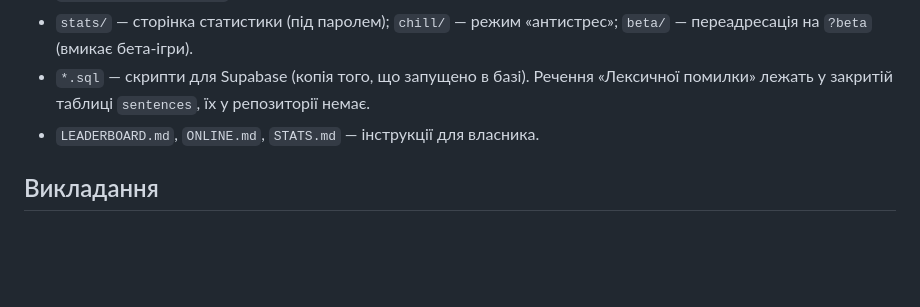
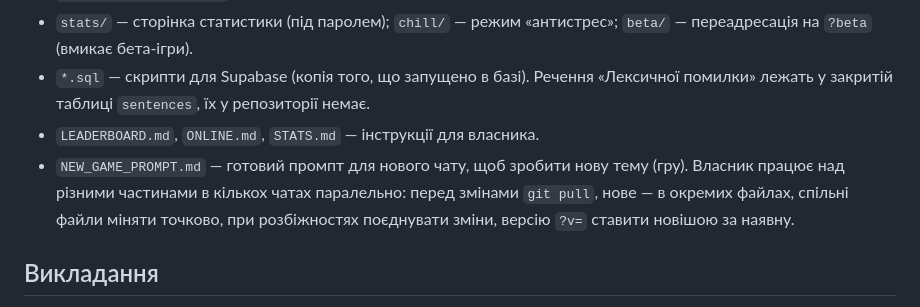
Before and after one commit to ukrmovych/naholosy, a Markdown page: CLAUDE.md, the part around the change. Rendered like a GitHub page; blank space fills up the shorter version.

Commit message:
Промпт для нового чату: як додати нову тему (NEW_GAME_PROMPT.md)
Co-Authored-By: Claude Opus 5.5 <noreply@anthropic.com>
Claude-Session: https://claude.ai/code/session_01V41NxWvFYFGB3sRYd8ew7s

```diff
--- a/CLAUDE.md
+++ b/CLAUDE.md
@@ -19,6 +19,7 @@
 - `stats/` — сторінка статистики (під паролем); `chill/` — режим «антистрес»; `beta/` — переадресація на `?beta` (вмикає бета-ігри).
 - `*.sql` — скрипти для Supabase (копія того, що запущено в базі). Речення «Лексичної помилки» лежать у закритій таблиці `sentences`, їх у репозиторії немає.
 - `LEADERBOARD.md`, `ONLINE.md`, `STATS.md` — інструкції для власника.
+- `NEW_GAME_PROMPT.md` — готовий промпт для нового чату, щоб зробити нову тему (гру). Власник працює над різними частинами в кількох чатах паралельно: перед змінами `git pull`, нове — в окремих файлах, спільні файли міняти точково, при розбіжностях поєднувати зміни, версію `?v=` ставити новішою за наявну.
 
 ## Викладання
 Push у `main` → GitHub Actions (`.github/workflows/deploy.yml`) копіює файли на сервер Oracle Cloud у `/var/www/gym` (файли `.sql` і `.md` не копіюються). Сервер спільний із платформою пробного НМТ (репозиторій ukrmovych/testtest — там конфіг Caddy).
```
Also changed, not shown: NEW_GAME_PROMPT.md (added, +36 -0 lines).
